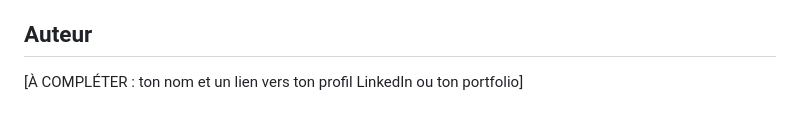
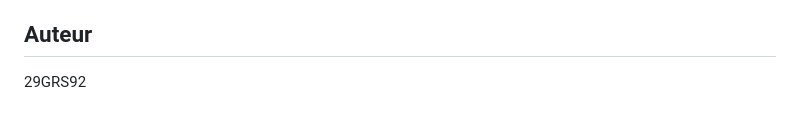
Before and after one commit to 29GRS92/rapport-adversaire-serie-a, a Markdown page: README.md, the part around one of its changes. Drawn GitHub-style.

```diff
--- a/README.md
+++ b/README.md
@@ -58,4 +55,4 @@ Les données brutes ne sont pas publiées dans ce dépôt. Le notebook sait les
 
 ## Auteur
 
-[À COMPLÉTER : ton nom et un lien vers ton profil LinkedIn ou ton portfolio]
+29GRS92
```
Also changed, not shown: other parts of README.md (+0 -3 lines).
